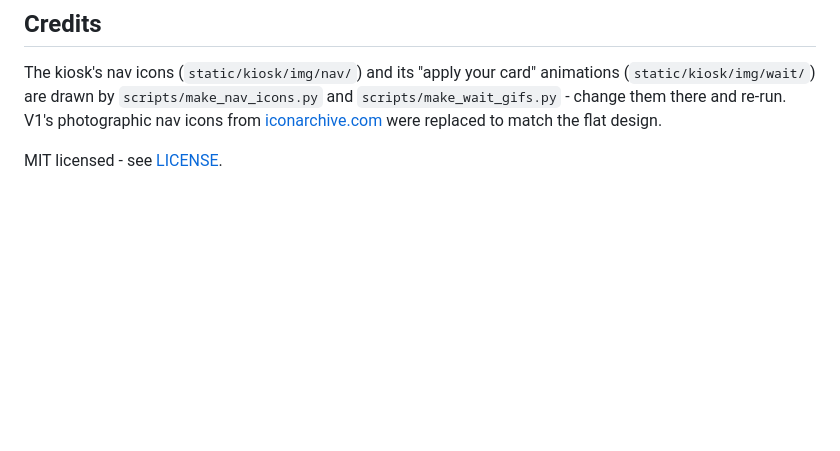
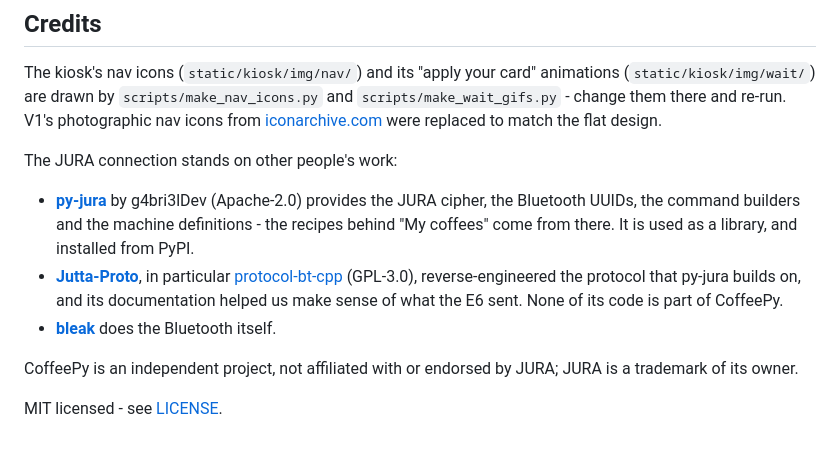
Before and after one commit to OneAndOnlyBaka/CoffeePy, a Markdown page: README.md, the part around the change. Rendered like a GitHub page; blank space fills up the shorter version.

Commit message:
docs: Add credits for JURA connection libraries and reverse engineering contributions

```diff
--- a/README.md
+++ b/README.md
@@ -201,4 +201,18 @@ The kiosk's nav icons (`static/kiosk/img/nav/`) and its "apply your card" animat
 `scripts/make_wait_gifs.py` - change them there and re-run. V1's photographic nav icons
 from [iconarchive.com](https://iconarchive.com/) were replaced to match the flat design.
 
+The JURA connection stands on other people's work:
+
+- **[py-jura](https://github.com/g4bri3lDev/py-jura)** by g4bri3lDev (Apache-2.0) provides the JURA
+  cipher, the Bluetooth UUIDs, the command builders and the machine definitions - the recipes behind
+  "My coffees" come from there. It is used as a library, and installed from PyPI.
+- **[Jutta-Proto](https://github.com/Jutta-Proto)**, in particular
+  [protocol-bt-cpp](https://github.com/Jutta-Proto/protocol-bt-cpp) (GPL-3.0), reverse-engineered the
+  protocol that py-jura builds on, and its documentation helped us make sense of what the E6 sent. None
+  of its code is part of CoffeePy.
+- **[bleak](https://github.com/hbldh/bleak)** does the Bluetooth itself.
+
+CoffeePy is an independent project, not affiliated with or endorsed by JURA; JURA is a trademark of
+its owner.
+
 MIT licensed - see [LICENSE](LICENSE).
```
Also changed, not shown: coffee-machine/README.md (+8 -0 lines).
